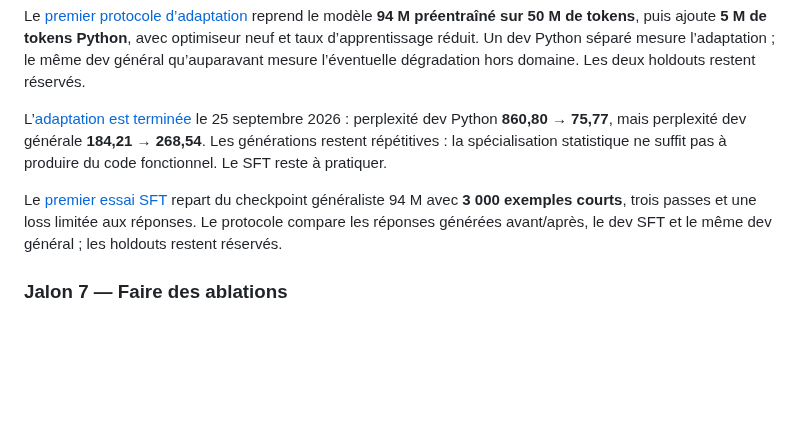
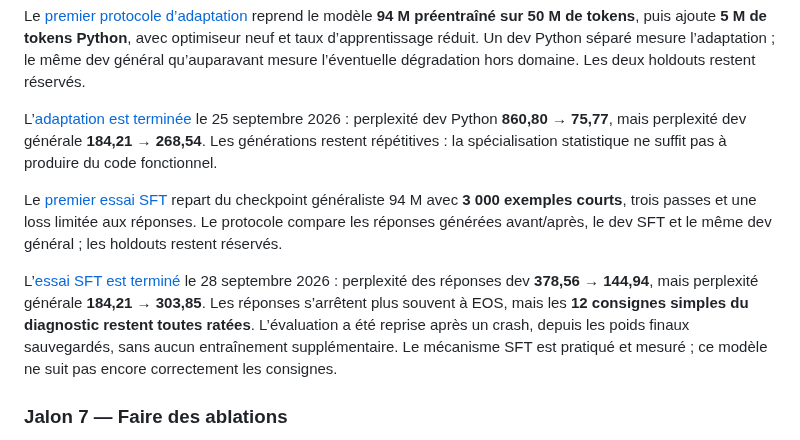
Before and after one commit to atelier-iag/llms, a Markdown page: README.md, the part around the change. Rendered like a GitHub page; blank space fills up the shorter version.

Commit message:
Record recovered SFT results and instruction-following limitations

```diff
--- a/README.md
+++ b/README.md
@@ -132,12 +132,20 @@ l’éventuelle dégradation hors domaine. Les deux holdouts restent réservés.
 L’[adaptation est terminée](results/continued-python-5m.md) le 25 septembre 2026 :
 perplexité dev Python **860,80 → 75,77**, mais perplexité dev générale
 **184,21 → 268,54**. Les générations restent répétitives : la spécialisation
-statistique ne suffit pas à produire du code fonctionnel. Le SFT reste à pratiquer.
+statistique ne suffit pas à produire du code fonctionnel.
 
 Le [premier essai SFT](experiments/sft_dolly.md) repart du checkpoint généraliste
 94 M avec **3 000 exemples courts**, trois passes et une loss limitée aux
 réponses. Le protocole compare les réponses générées avant/après, le dev SFT
 et le même dev général ; les holdouts restent réservés.
+
+L’[essai SFT est terminé](results/sft-dolly-3k.md) le 28 septembre 2026 :
+perplexité des réponses dev **378,56 → 144,94**, mais perplexité générale
+**184,21 → 303,85**. Les réponses s’arrêtent plus souvent à EOS, mais les
+**12 consignes simples du diagnostic restent toutes ratées**. L’évaluation a
+été reprise après un crash, depuis les poids finaux sauvegardés, sans aucun
+entraînement supplémentaire. Le mécanisme SFT est pratiqué et mesuré ;
+ce modèle ne suit pas encore correctement les consignes.
 
 ### Jalon 7 — Faire des ablations
 
```
Also changed, not shown: experiments/sft_dolly.md (+4 -0 lines), results/sft-dolly-3k.md (added, +160 -0 lines), results/sft-dolly-3k.png (added), 4 other files.
